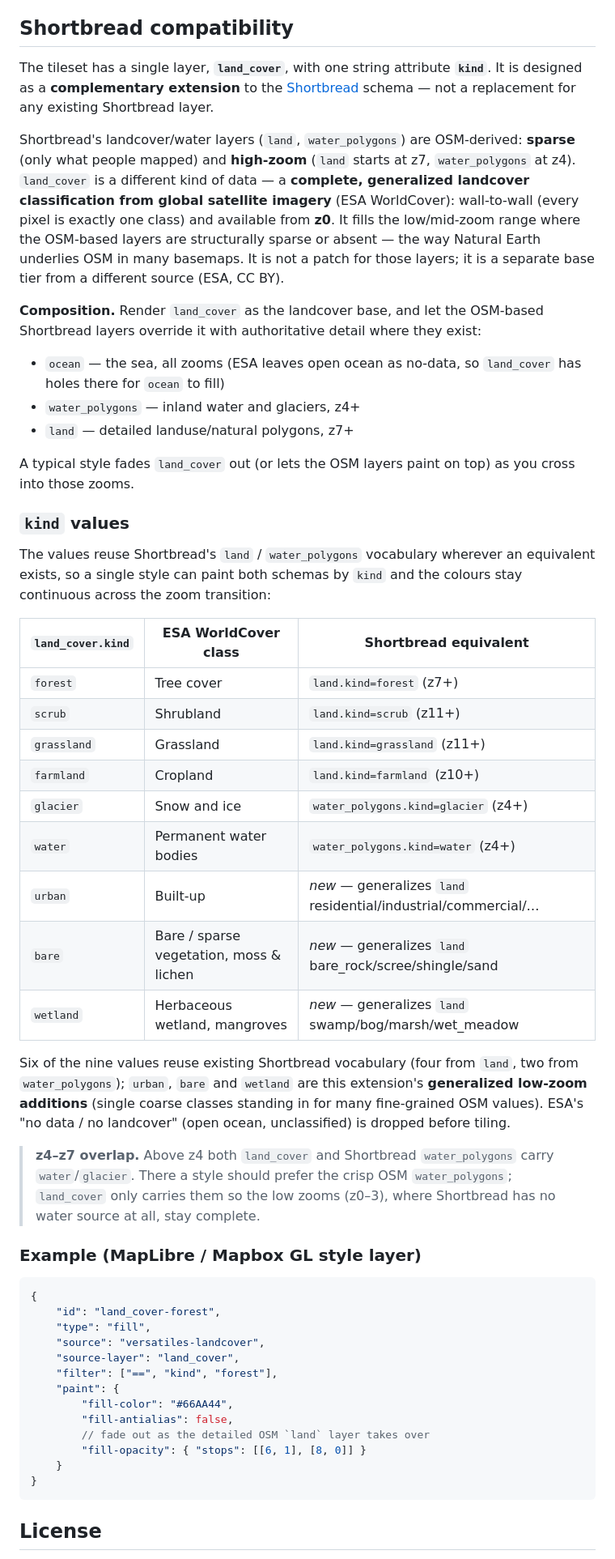
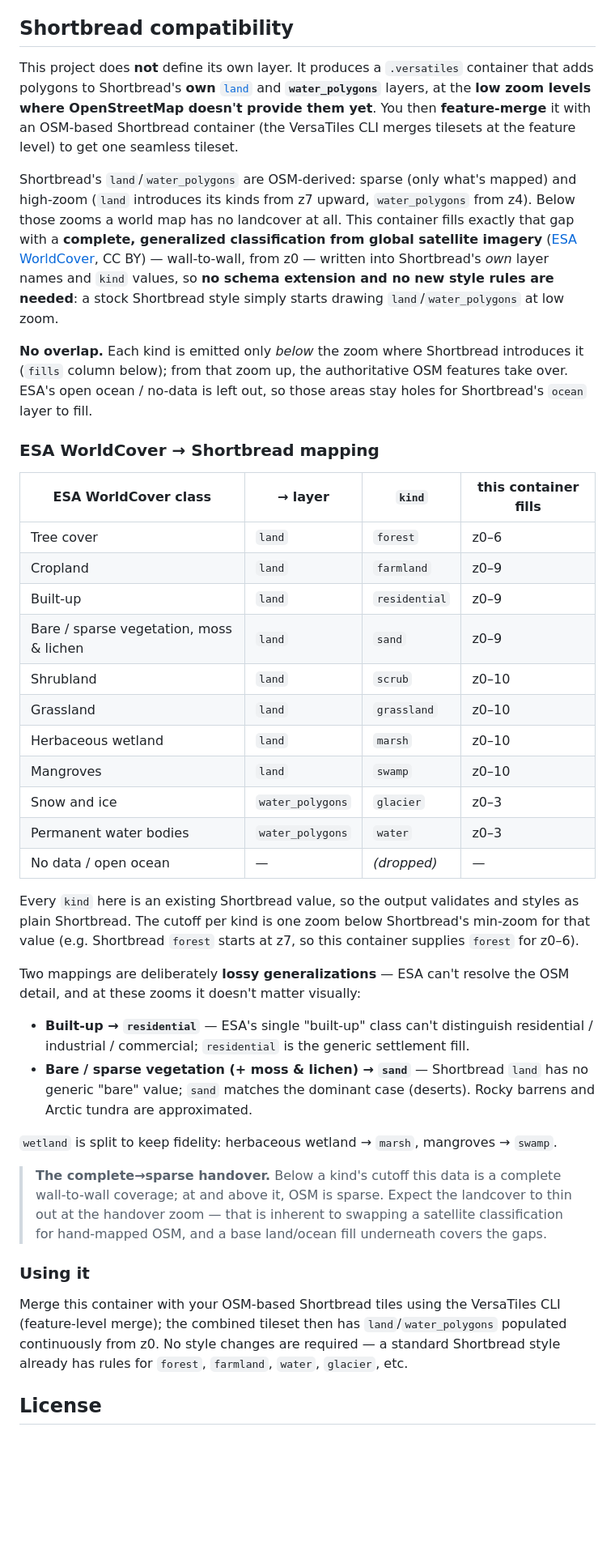
Before and after one commit to versatiles-org/landcover-vectors, a Markdown page: readme.md, the part around the change. Shown at 81% size. Rendered like a GitHub page; blank space fills up the shorter version.

Commit message:
fix: update Shortbread compatibility section to clarify layer integration and mapping details

````diff
--- a/readme.md
+++ b/readme.md
@@ -168,69 +168,61 @@ This compresses and packs the tiles into a versatiles container.
 
 ## Shortbread compatibility
 
-The tileset has a single layer, **`land_cover`**, with one string attribute **`kind`**. It is designed as a
-**complementary extension** to the [Shortbread](https://shortbread-tiles.org/) schema — not a replacement for
-any existing Shortbread layer.
+This project does **not** define its own layer. It produces a `.versatiles` container that adds polygons to
+Shortbread's **own** [`land`](https://shortbread-tiles.org/) and **`water_polygons`** layers, at the **low zoom
+levels where OpenStreetMap doesn't provide them yet**. You then **feature-merge** it with an OSM-based
+Shortbread container (the VersaTiles CLI merges tilesets at the feature level) to get one seamless tileset.
 
-Shortbread's landcover/water layers (`land`, `water_polygons`) are OSM-derived: **sparse** (only what people
-mapped) and **high-zoom** (`land` starts at z7, `water_polygons` at z4). `land_cover` is a different kind of
-data — a **complete, generalized landcover classification from global satellite imagery** (ESA WorldCover):
-wall-to-wall (every pixel is exactly one class) and available from **z0**. It fills the low/mid-zoom range
-where the OSM-based layers are structurally sparse or absent — the way Natural Earth underlies OSM in many
-basemaps. It is not a patch for those layers; it is a separate base tier from a different source (ESA, CC BY).
+Shortbread's `land`/`water_polygons` are OSM-derived: sparse (only what's mapped) and high-zoom (`land`
+introduces its kinds from z7 upward, `water_polygons` from z4). Below those zooms a world map has no landcover
+at all. This container fills exactly that gap with a **complete, generalized classification from global
+satellite imagery** ([ESA WorldCover](https://esa-worldcover.org/), CC BY) — wall-to-wall, from z0 — written
+into Shortbread's _own_ layer names and `kind` values, so **no schema extension and no new style rules are
+needed**: a stock Shortbread style simply starts drawing `land`/`water_polygons` at low zoom.
 
-**Composition.** Render `land_cover` as the landcover base, and let the OSM-based Shortbread layers override it
-with authoritative detail where they exist:
+**No overlap.** Each kind is emitted only _below_ the zoom where Shortbread introduces it (`fills` column
+below); from that zoom up, the authoritative OSM features take over. ESA's open ocean / no-data is left out,
+so those areas stay holes for Shortbread's `ocean` layer to fill.
 
-- `ocean` — the sea, all zooms (ESA leaves open ocean as no-data, so `land_cover` has holes there for `ocean` to fill)
-- `water_polygons` — inland water and glaciers, z4+
-- `land` — detailed landuse/natural polygons, z7+
+### ESA WorldCover → Shortbread mapping
 
-A typical style fades `land_cover` out (or lets the OSM layers paint on top) as you cross into those zooms.
+| ESA WorldCover class                    | → layer          | `kind`        | this container fills |
+| --------------------------------------- | ---------------- | ------------- | -------------------- |
+| Tree cover                              | `land`           | `forest`      | z0–6                 |
+| Cropland                                | `land`           | `farmland`    | z0–9                 |
+| Built-up                                | `land`           | `residential` | z0–9                 |
+| Bare / sparse vegetation, moss & lichen | `land`           | `sand`        | z0–9                 |
+| Shrubland                               | `land`           | `scrub`       | z0–10                |
+| Grassland                               | `land`           | `grassland`   | z0–10                |
+| Herbaceous wetland                      | `land`           | `marsh`       | z0–10                |
+| Mangroves                               | `land`           | `swamp`       | z0–10                |
+| Snow and ice                            | `water_polygons` | `glacier`     | z0–3                 |
+| Permanent water bodies                  | `water_polygons` | `water`       | z0–3                 |
+| No data / open ocean                    | —                | _(dropped)_   | —                    |
 
-### `kind` values
+Every `kind` here is an existing Shortbread value, so the output validates and styles as plain Shortbread. The
+cutoff per kind is one zoom below Shortbread's min-zoom for that value (e.g. Shortbread `forest` starts at z7,
+so this container supplies `forest` for z0–6).
 
-The values reuse Shortbread's `land` / `water_polygons` vocabulary wherever an equivalent exists, so a single
-style can paint both schemas by `kind` and the colours stay continuous across the zoom transition:
+Two mappings are deliberately **lossy generalizations** — ESA can't resolve the OSM detail, and at these zooms
+it doesn't matter visually:
 
-| `land_cover.kind` | ESA WorldCover class                    | Shortbread equivalent                                          |
-|-------------------|-----------------------------------------|----------------------------------------------------------------|
-| `forest`          | Tree cover                              | `land.kind=forest` (z7+)                                       |
-| `scrub`           | Shrubland                               | `land.kind=scrub` (z11+)                                       |
-| `grassland`       | Grassland                               | `land.kind=grassland` (z11+)                                   |
-| `farmland`        | Cropland                                | `land.kind=farmland` (z10+)                                    |
-| `glacier`         | Snow and ice                            | `water_polygons.kind=glacier` (z4+)                            |
-| `water`           | Permanent water bodies                  | `water_polygons.kind=water` (z4+)                              |
-| `urban`           | Built-up                                | _new_ — generalizes `land` residential/industrial/commercial/… |
-| `bare`            | Bare / sparse vegetation, moss & lichen | _new_ — generalizes `land` bare_rock/scree/shingle/sand        |
-| `wetland`         | Herbaceous wetland, mangroves           | _new_ — generalizes `land` swamp/bog/marsh/wet_meadow          |
+- **Built-up → `residential`** — ESA's single "built-up" class can't distinguish residential / industrial /
+  commercial; `residential` is the generic settlement fill.
+- **Bare / sparse vegetation (+ moss & lichen) → `sand`** — Shortbread `land` has no generic "bare" value;
+  `sand` matches the dominant case (deserts). Rocky barrens and Arctic tundra are approximated.
 
-Six of the nine values reuse existing Shortbread vocabulary (four from `land`, two from `water_polygons`);
-`urban`, `bare` and `wetland` are this extension's **generalized low-zoom additions** (single coarse classes
-standing in for many fine-grained OSM values). ESA's "no data / no landcover" (open ocean, unclassified) is
-dropped before tiling.
+`wetland` is split to keep fidelity: herbaceous wetland → `marsh`, mangroves → `swamp`.
 
-> **z4–z7 overlap.** Above z4 both `land_cover` and Shortbread `water_polygons` carry `water`/`glacier`. There a
-> style should prefer the crisp OSM `water_polygons`; `land_cover` only carries them so the low zooms (z0–3),
-> where Shortbread has no water source at all, stay complete.
+> **The complete→sparse handover.** Below a kind's cutoff this data is a complete wall-to-wall coverage; at and
+> above it, OSM is sparse. Expect the landcover to thin out at the handover zoom — that is inherent to swapping
+> a satellite classification for hand-mapped OSM, and a base land/ocean fill underneath covers the gaps.
 
-### Example (MapLibre / Mapbox GL style layer)
+### Using it
 
-```js
-{
-	"id": "land_cover-forest",
-	"type": "fill",
-	"source": "versatiles-landcover",
-	"source-layer": "land_cover",
-	"filter": ["==", "kind", "forest"],
-	"paint": {
-		"fill-color": "#66AA44",
-		"fill-antialias": false,
-		// fade out as the detailed OSM `land` layer takes over
-		"fill-opacity": { "stops": [[6, 1], [8, 0]] }
-	}
-}
-```
+Merge this container with your OSM-based Shortbread tiles using the VersaTiles CLI (feature-level merge); the
+combined tileset then has `land`/`water_polygons` populated continuously from z0. No style changes are
+required — a standard Shortbread style already has rules for `forest`, `farmland`, `water`, `glacier`, etc.
 
 ## License
 
````
